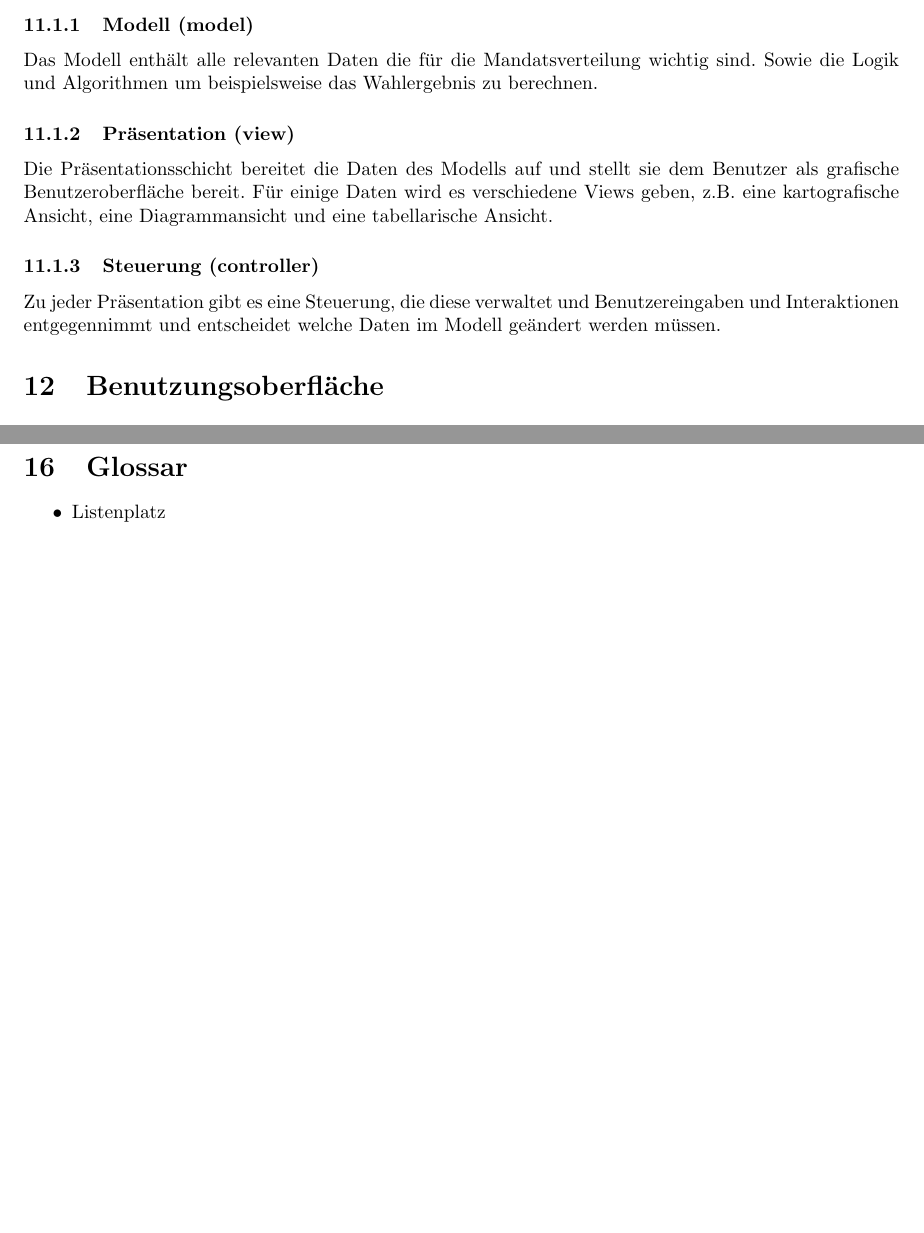
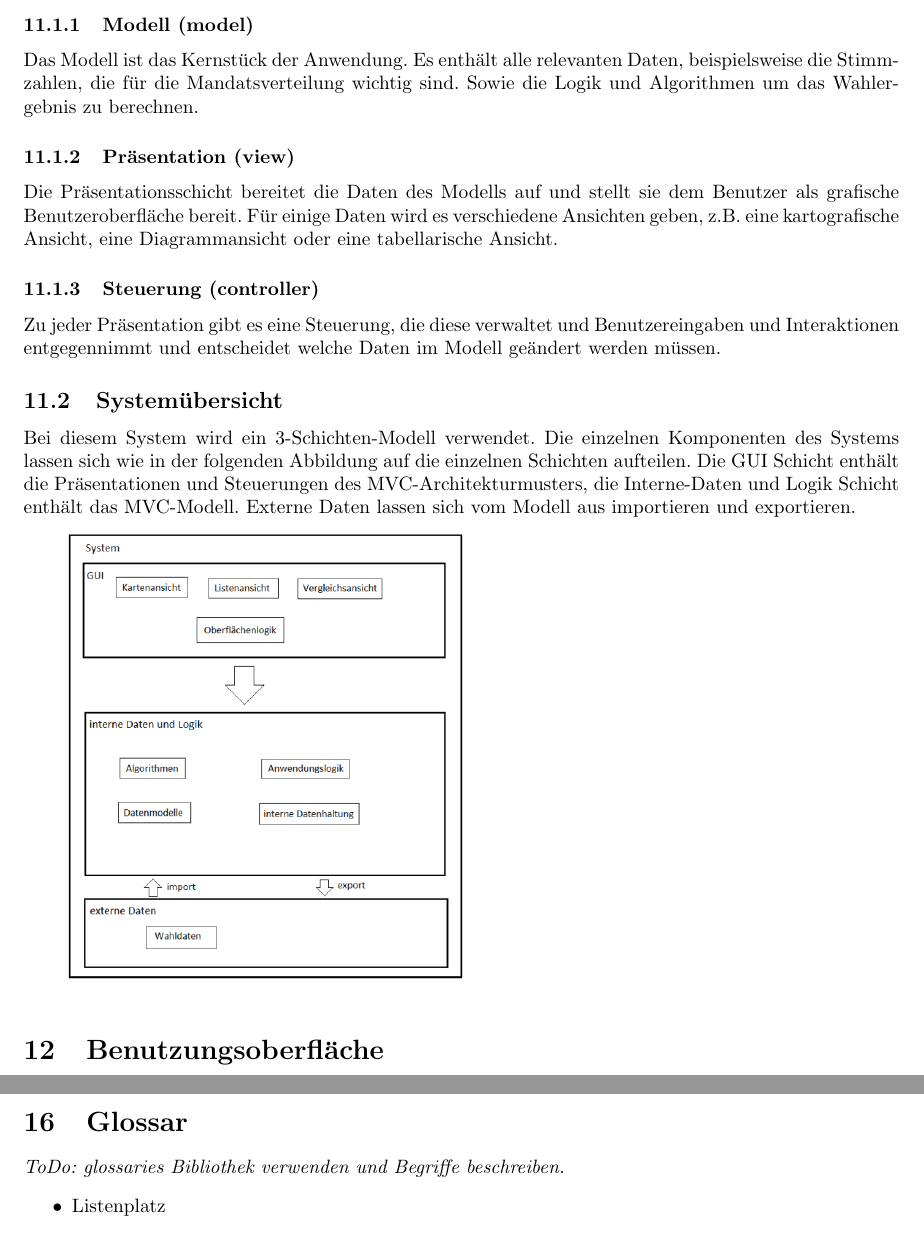
Before and after one commit to smolvo/OpenBundestagswahl, a LaTeX document (Pflichtenheft/Pflichtenheft.tex): two parts of pages 15 and 17 of 17, joined at a grey line, cut so that both start at the same text, the shorter picture padded with empty space. The pictures show the PDF file Pflichtenheft/Pflichtenheft.pdf that the author committed with the source.

Commit message:
Systemodelle Ergänzt

```diff
--- a/Pflichtenheft/Pflichtenheft.tex
+++ b/Pflichtenheft/Pflichtenheft.tex
@@ -426,17 +426,24 @@ Die folgenden Testfälle testen die korrekte Berechnung der Sitzverteilung. Dabe
 
 
 \section{Systemmodelle}
+
 \subsection{Systemarchitektur}
 Das Programm basiert auf der MVC- Architektur, wobei auf eine saubere Trennung der Einheiten Model, View und Controller geachtet wird. Dies sorgt nicht nur für einen flexiblen Programmentwurf, so dass spätere Änderungen bzw. Erweiterungen erleichtert werden, sondern garantiert auch die Trennung kritischer Komponenten, wie der Algorithmusimplementierung, von weniger sensiblen Komponenten, wie der GUI, und dient allgemein der Übersichtlichkeit.
 
 \subsubsection{Modell (model)}
-Das Modell enthält alle relevanten Daten die für die Mandatsverteilung wichtig sind. Sowie die Logik und Algorithmen um beispielsweise das Wahlergebnis zu berechnen.
+Das Modell ist das Kernstück der Anwendung. Es enthält alle relevanten Daten, beispielsweise die Stimmzahlen, die für die Mandatsverteilung wichtig sind. Sowie die Logik und Algorithmen um das Wahlergebnis zu berechnen.
 
 \subsubsection{Präsentation (view)}
-Die Präsentationsschicht bereitet die Daten des Modells auf und stellt sie dem Benutzer als grafische Benutzeroberfläche bereit. Für einige Daten wird es verschiedene Views geben, z.B. eine kartografische Ansicht, eine Diagrammansicht und eine tabellarische Ansicht.
+Die Präsentationsschicht bereitet die Daten des Modells auf und stellt sie dem Benutzer als grafische Benutzeroberfläche bereit. Für einige Daten wird es verschiedene Ansichten geben, z.B. eine kartografische Ansicht, eine Diagrammansicht oder eine tabellarische Ansicht.
 
 \subsubsection{Steuerung (controller)}
 Zu jeder Präsentation gibt es eine Steuerung, die diese verwaltet und Benutzereingaben und Interaktionen entgegennimmt und entscheidet welche Daten im Modell geändert werden müssen.
+
+\subsection{Systemübersicht}
+Bei diesem System wird ein 3-Schichten-Modell verwendet. Die einzelnen Komponenten des Systems lassen sich wie in der folgenden Abbildung auf die einzelnen Schichten aufteilen.
+Die GUI Schicht enthält die Präsentationen und Steuerungen des MVC-Architekturmusters, die Interne-Daten und Logik Schicht enthält das MVC-Modell. Externe Daten lassen sich vom Modell aus importieren und exportieren.
+
+\includegraphics[scale=0.5]{Systemuebersicht.png}
 
 \section{Benutzungsoberfläche}
 
@@ -525,6 +532,7 @@ Jedes Teammitglied benötigt einen Personal Computer mit Leistungswerten über d
 \textit{ToDo: was gibt es sonst noch zu diesem Softwareprojekt zu sagen, was nicht in den anderen Punkten abgedeckt ist?}
 
 \section{Glossar}
+\textit{ToDo: glossaries Bibliothek verwenden und Begriffe beschreiben.}
 \begin{itemize}
 	\item Listenplatz
 	\item paradoxe Situationen
```
Also changed, not shown: Pflichtenheft/Pflichtenheft.pdf, Pflichtenheft/Systemuebersicht.png (added), Pflichtenheft/Pflichtenheft.tex (2 more changed lines).
